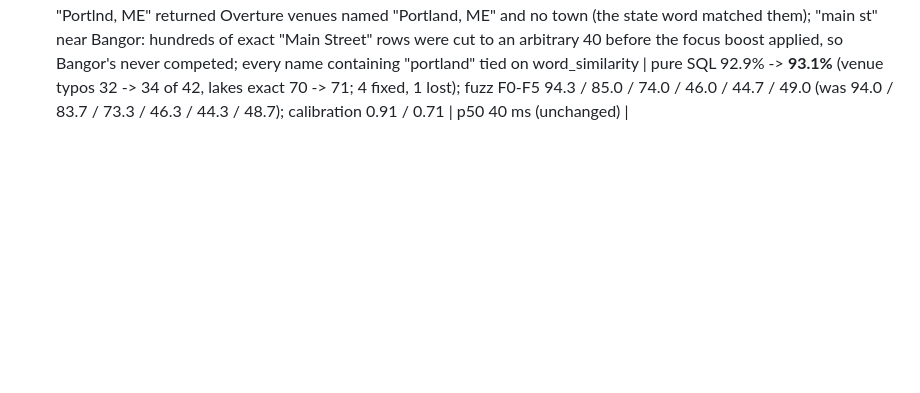
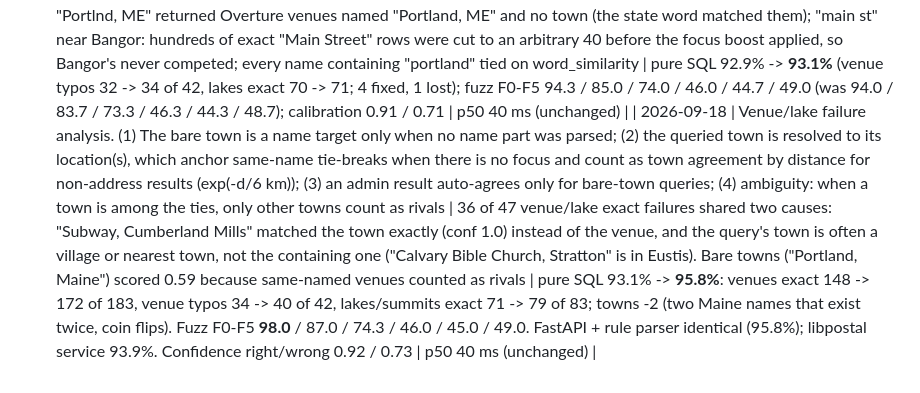
Before and after one commit to johnzastrow/pgeo, a Markdown page: docs/PGEO_TUNING.md, the part around the change. Drawn GitHub-style; blank space fills up the shorter version.

```diff
--- a/docs/PGEO_TUNING.md
+++ b/docs/PGEO_TUNING.md
@@ -47,3 +47,4 @@ Open items from this round:
 - Venues 80% and lakes/summits 77%: next failure analysis.
 | 2026-09-18 | Ambiguity-aware confidence: when several distinct places (~1 km grid) tie with the top confidence, their confidence is divided by 1 + 0.35 x (places - 1) | Wrong answers were mostly ties (70 of 85 wrong exact matches had 2+ equal candidates; 746 of 887 right ones were unique) | rule parser 92.7% -> 92.9%, misses 93% -> 95%; confidence right/wrong 0.94/0.90 -> **0.91/0.70** (Pelias 0.98/0.87) | none |
 | 2026-09-18 | Name targets drop a trailing state/country ("portlnd me" -> "portlnd"); name candidates tie-broken by distance to the focus point before the 40/60-row limits; +0.1 x whole-string similarity as a tie-breaker over word_similarity; lower-ranked hits capped at the reduced top confidence; autocomplete typo fallback deduped by label | "Portlnd, ME" returned Overture venues named "Portland, ME" and no town (the state word matched them); "main st" near Bangor: hundreds of exact "Main Street" rows were cut to an arbitrary 40 before the focus boost applied, so Bangor's never competed; every name containing "portland" tied on word_similarity | pure SQL 92.9% -> **93.1%** (venue typos 32 -> 34 of 42, lakes exact 70 -> 71; 4 fixed, 1 lost); fuzz F0-F5 94.3 / 85.0 / 74.0 / 46.0 / 44.7 / 49.0 (was 94.0 / 83.7 / 73.3 / 46.3 / 44.3 / 48.7); calibration 0.91 / 0.71 | p50 40 ms (unchanged) |
+| 2026-09-18 | Venue/lake failure analysis. (1) The bare town is a name target only when no name part was parsed; (2) the queried town is resolved to its location(s), which anchor same-name tie-breaks when there is no focus and count as town agreement by distance for non-address results (exp(-d/6 km)); (3) an admin result auto-agrees only for bare-town queries; (4) ambiguity: when a town is among the ties, only other towns count as rivals | 36 of 47 venue/lake exact failures shared two causes: "Subway, Cumberland Mills" matched the town exactly (conf 1.0) instead of the venue, and the query's town is often a village or nearest town, not the containing one ("Calvary Bible Church, Stratton" is in Eustis). Bare towns ("Portland, Maine") scored 0.59 because same-named venues counted as rivals | pure SQL 93.1% -> **95.8%**: venues exact 148 -> 172 of 183, venue typos 34 -> 40 of 42, lakes/summits exact 71 -> 79 of 83; towns -2 (two Maine names that exist twice, coin flips). Fuzz F0-F5 **98.0** / 87.0 / 74.3 / 46.0 / 45.0 / 49.0. FastAPI + rule parser identical (95.8%); libpostal service 93.9%. Confidence right/wrong 0.92 / 0.73 | p50 40 ms (unchanged) |
```
Also changed, not shown: docs/ACCURACY_RESULTS.md (+48 -72 lines), docs/accuracy/accuracy-by-qtype.png, docs/accuracy/accuracy-vs-fuzz.png, 2 other files.
